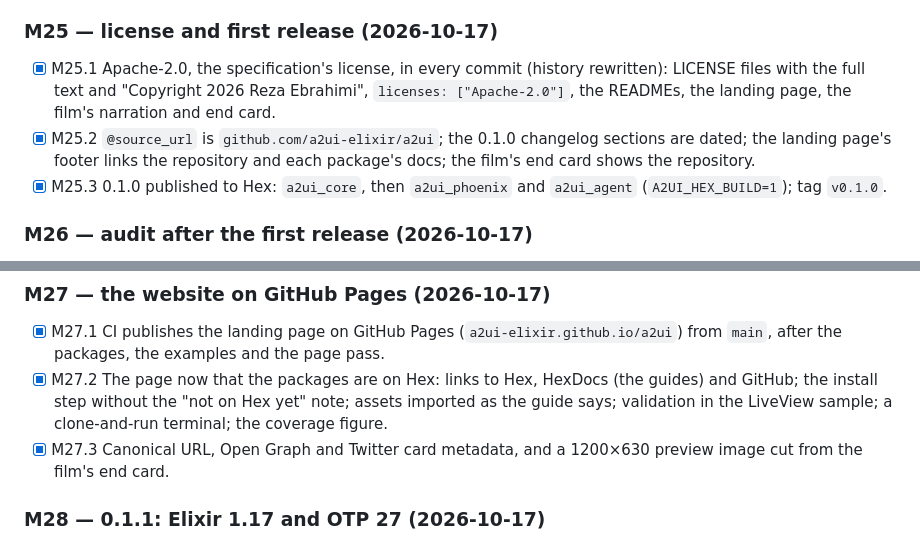
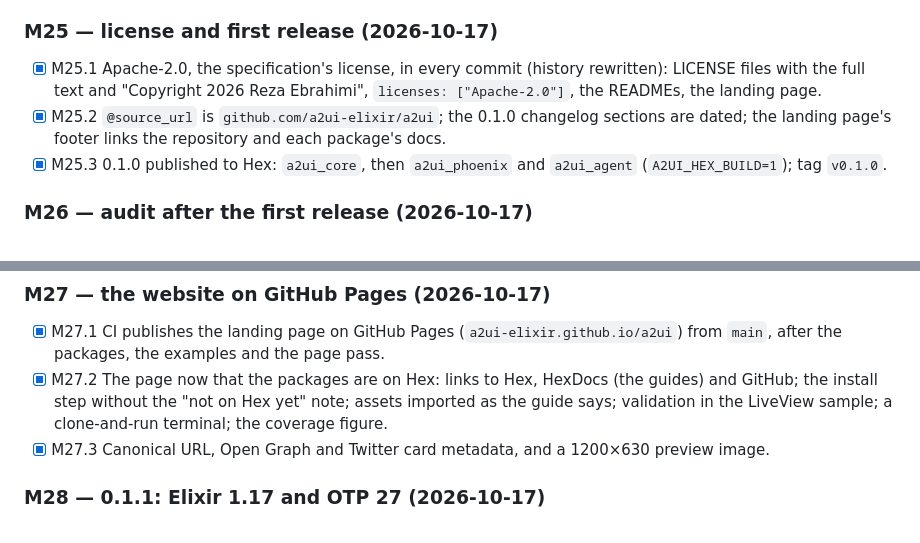
Before and after one commit to a2ui-elixir/a2ui, a Markdown page: TODO.md, 2 parts joined by grey strips. Drawn GitHub-style.

```diff
--- a/TODO.md
+++ b/TODO.md
@@ -520,11 +520,10 @@ dependency decision; `A2UICore.Formatter` is pluggable).
 - [x] M25.1 Apache-2.0, the specification's license, in every commit
       (history rewritten): LICENSE files with the full text and
       "Copyright 2026 Reza Ebrahimi", `licenses: ["Apache-2.0"]`, the READMEs,
-      the landing page, the film's narration and end card.
+      the landing page.
 - [x] M25.2 `@source_url` is `github.com/a2ui-elixir/a2ui`; the 0.1.0
       changelog sections are dated; the landing page's footer links the
-      repository and each package's docs; the film's end card shows the
-      repository.
+      repository and each package's docs.
 - [x] M25.3 0.1.0 published to Hex: `a2ui_core`, then `a2ui_phoenix` and
       `a2ui_agent` (`A2UI_HEX_BUILD=1`); tag `v0.1.0`.
 
@@ -558,7 +557,7 @@ dependency decision; `A2UICore.Formatter` is pluggable).
       yet" note; assets imported as the guide says; validation in the
       LiveView sample; a clone-and-run terminal; the coverage figure.
 - [x] M27.3 Canonical URL, Open Graph and Twitter card metadata, and a
-      1200×630 preview image cut from the film's end card.
+      1200×630 preview image.
 
 ### M28 — 0.1.1: Elixir 1.17 and OTP 27 (2026-10-17)
 
```
Also changed, not shown: site/README.md (+1 -7 lines).
